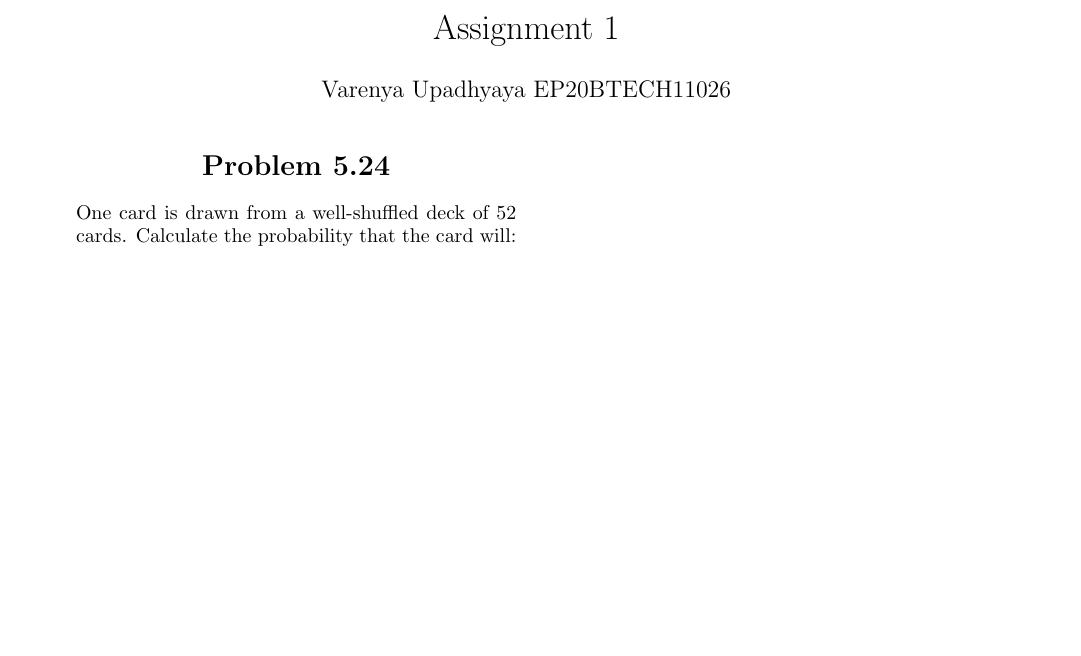
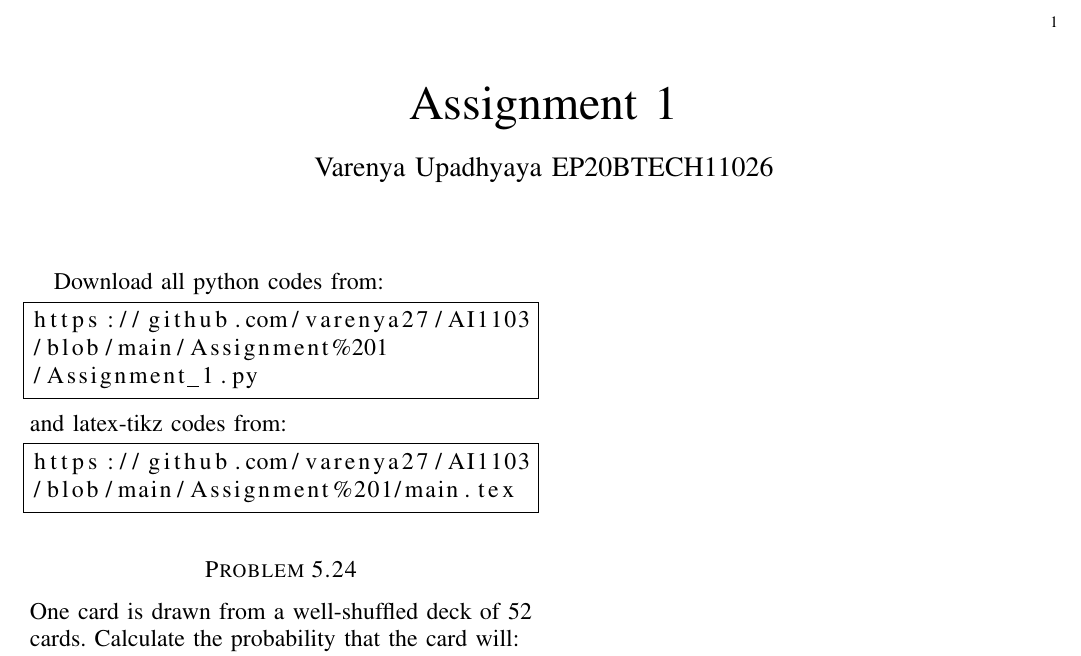
Before and after one commit to varenya27/AI1103, a LaTeX problem sheet (Assignment 1/main.tex): part of the page, cut at the place of the change, the shorter picture padded with empty space. Compiled offline with pdfLaTeX.

Commit message:
Update main.tex

```diff
--- a/Assignment 1/main.tex
+++ b/Assignment 1/main.tex
@@ -1,5 +1,4 @@
-\documentclass[a4paper, twocolumn]{article}
-
+\documentclass[journal,12pt,twocolumn]{IEEEtran}
 \title{Assignment 1}
 \author{Varenya Upadhyaya EP20BTECH11026}
 \date{}
@@ -12,6 +12,18 @@
 
 
 \begin{document}
+\maketitle
+Download all python codes from:
+\begin{lstlisting}[frame = single]
+https://github.com/varenya27/AI1103
+/blob/main/Assignment%201
+/Assignment_1.py
+\end{lstlisting}
+and latex-tikz codes from:
+\begin{lstlisting} [frame = single]
+https://github.com/varenya27/AI1103
+/blob/main/Assignment%201/main.tex
+\end{lstlisting}
 \maketitle
 \begin{center}
 \section*{Problem 5.24}
```
Also changed, not shown: Assignment 1/main.tex (1 more changed lines). Lines whose indentation alone changed are shown as unchanged.
